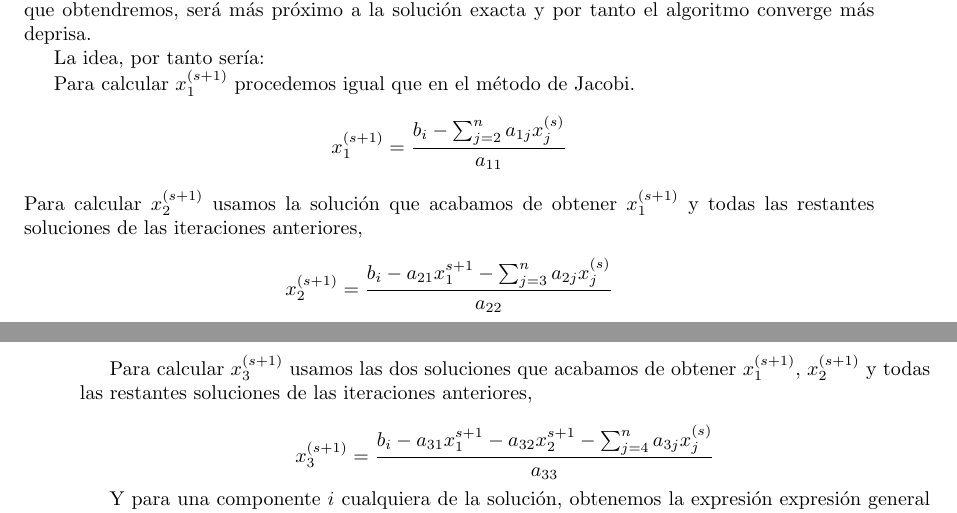
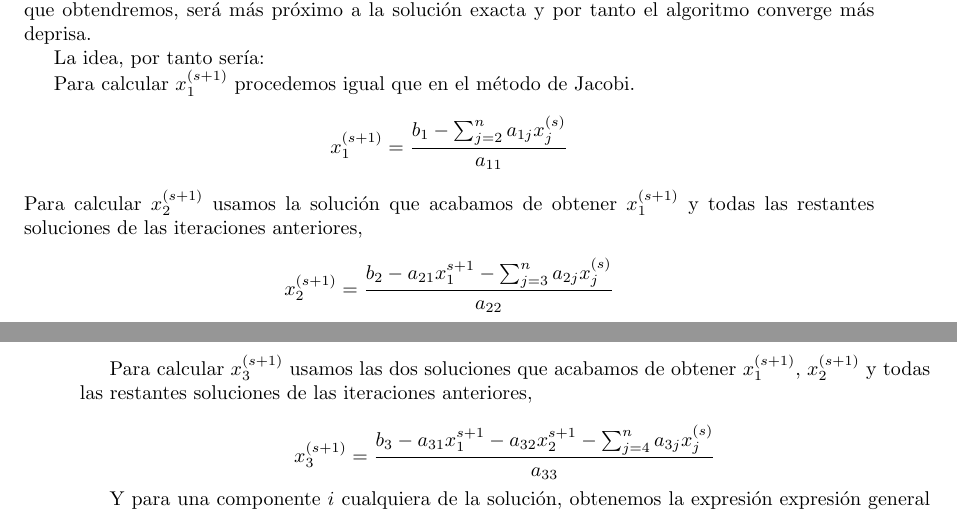
Before and after one commit to UCM-237/LCC, a LaTeX book (manual_spa/lcc_manual.tex, which reads manual_spa/sistemas.tex): two parts of pages 278 and 279 of 395, joined at a grey line, cut so that both start at the same text. Compiled offline with pdfLaTeX; the source files are stored in an older character set and shown here as Unicode.

Commit message:
just fetched from github
Ultimos cambios de githup

```diff
--- a/manual_spa/sistemas.tex
+++ b/manual_spa/sistemas.tex
@@ -1810,17 +1810,17 @@ La idea, por tanto sería:
 
 Para calcular $x_1^{(s+1)}$ procedemos igual que en el método de Jacobi.
 \begin{equation*}
-x_1^{(s+1)}=\frac{b_i-\sum_{j=2}^n a_{1j}x_j^{(s)}}{a_{11}}
+x_1^{(s+1)}=\frac{b_1-\sum_{j=2}^n a_{1j}x_j^{(s)}}{a_{11}}
 \end{equation*}
 Para calcular $x_2^{(s+1)}$ usamos la solución que acabamos de obtener  $x_1^{(s+1)}$ y todas las restantes soluciones de las iteraciones anteriores,
 \begin{equation*}
-x_2^{(s+1)}=\frac{b_i-a_{21}x_1^{s+1}-\sum_{j=3}^na_{2j}x_j^{(s)}}{a_{22}}
+x_2^{(s+1)}=\frac{b_2-a_{21}x_1^{s+1}-\sum_{j=3}^na_{2j}x_j^{(s)}}{a_{22}}
 \end{equation*}
 
 Para calcular $x_3^{(s+1)}$ usamos las dos soluciones que acabamos de obtener  $x_1^{(s+1)}$, $x_2^{(s+1)}$ y todas las restantes soluciones de las iteraciones anteriores,
 
 \begin{equation*}
-x_3^{(s+1)}=\frac{b_i-a_{31}x_1^{s+1}-a_{32}x_2^{s+1}-\sum_{j=4}^na_{3j}x_j^{(s)}}{a_{33}}
+x_3^{(s+1)}=\frac{b_3-a_{31}x_1^{s+1}-a_{32}x_2^{s+1}-\sum_{j=4}^na_{3j}x_j^{(s)}}{a_{33}}
 \end{equation*}
 
 Y para una componente $i$ cualquiera de la solución, obtenemos la expresión expresión general del método de Gauss-Seidel,
```
Also changed, not shown: manual_spa/algebra.tex (+1 -1 lines), 1 other file.
